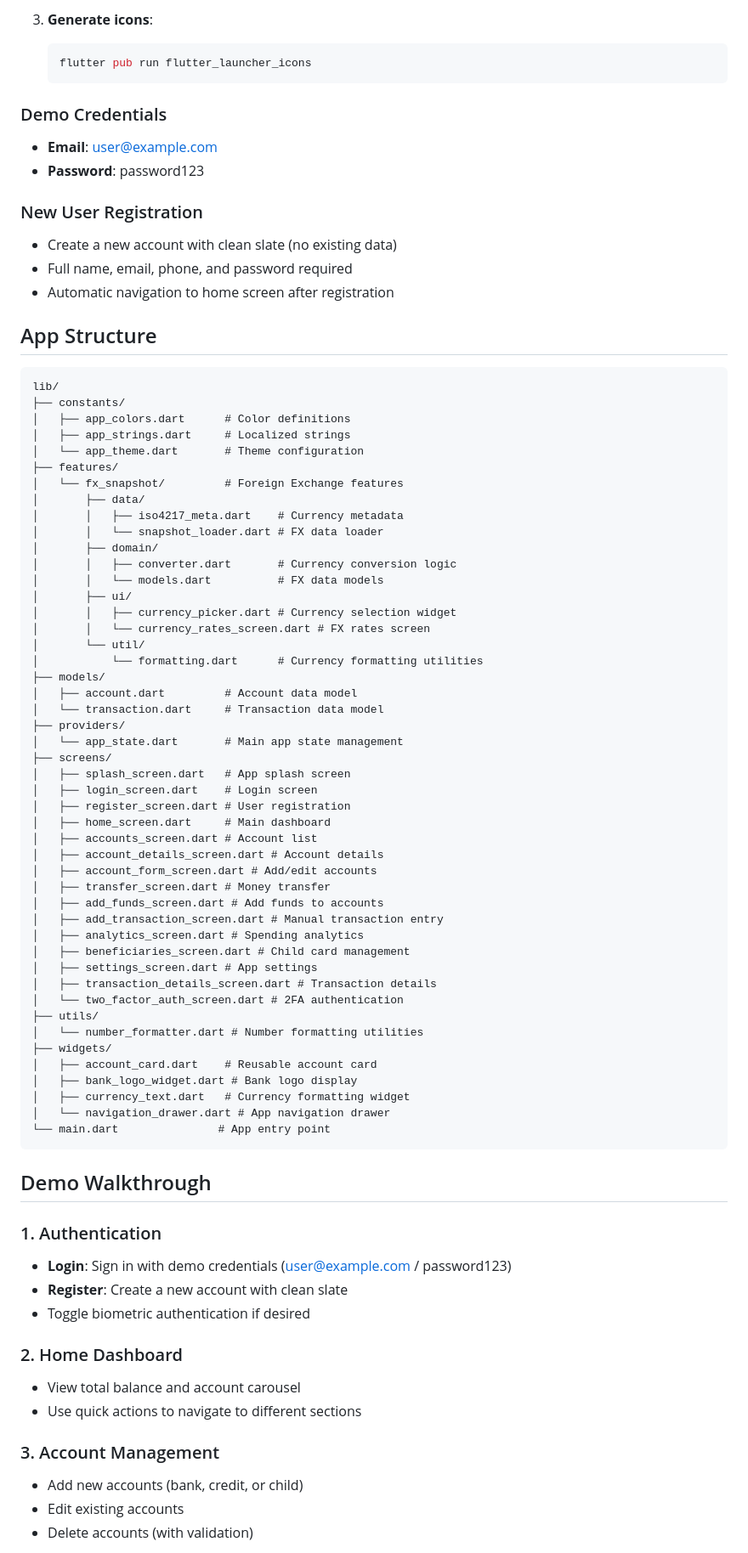
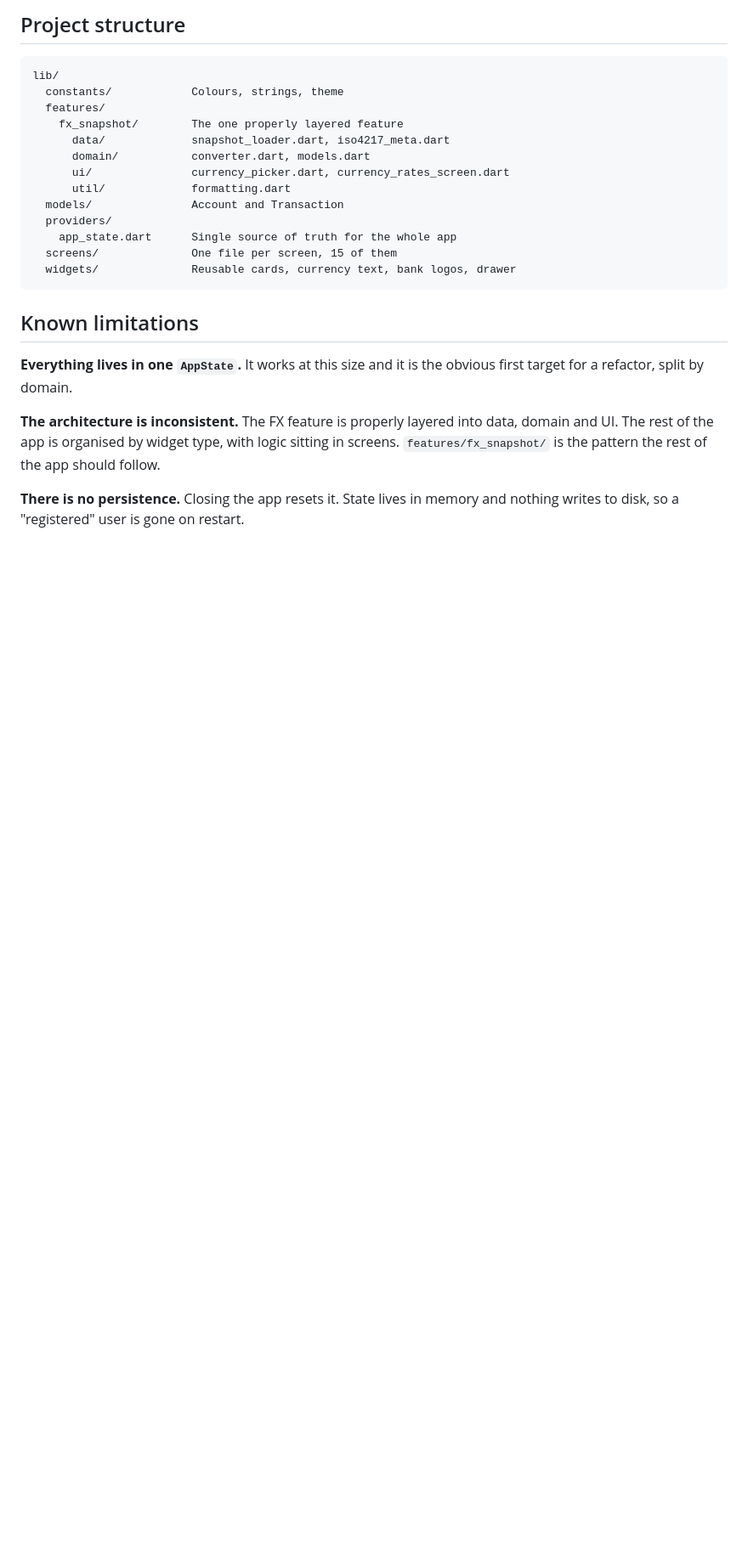
Before and after one commit to a-m-elshabrawi/hesabati, a Markdown page: README.md, the part around one of its changes. Shown at 85% size. GitHub-like rendering; blank space fills up the shorter version.

````diff
--- a/README.md
+++ b/README.md
@@ -136,83 +107,31 @@ The app includes a custom wallet-themed icon. To set up the app icon:
 
-3. **Generate icons**:
-   ```bash
-   flutter pub run flutter_launcher_icons
-   ```
-
-### Demo Credentials
-- **Email**: user@example.com
-- **Password**: password123
-
-### New User Registration
-- Create a new account with clean slate (no existing data)
-- Full name, email, phone, and password required
-- Automatic navigation to home screen after registration
-
-## App Structure
+## Project structure
 
 ```
 lib/
-├── constants/
-│   ├── app_colors.dart      # Color definitions
-│   ├── app_strings.dart     # Localized strings
-│   └── app_theme.dart       # Theme configuration
-├── features/
-│   └── fx_snapshot/         # Foreign Exchange features
-│       ├── data/
-│       │   ├── iso4217_meta.dart    # Currency metadata
-│       │   └── snapshot_loader.dart # FX data loader
-│       ├── domain/
-│       │   ├── converter.dart       # Currency conversion logic
-│       │   └── models.dart          # FX data models
-│       ├── ui/
-│       │   ├── currency_picker.dart # Currency selection widget
-│       │   └── currency_rates_screen.dart # FX rates screen
-│       └── util/
-│           └── formatting.dart      # Currency formatting utilities
-├── models/
-│   ├── account.dart         # Account data model
-│   └── transaction.dart     # Transaction data model
-├── providers/
-│   └── app_state.dart       # Main app state management
-├── screens/
-│   ├── splash_screen.dart   # App splash screen
-│   ├── login_screen.dart    # Login screen
-│   ├── register_screen.dart # User registration
-│   ├── home_screen.dart     # Main dashboard
-│   ├── accounts_screen.dart # Account list
-│   ├── account_details_screen.dart # Account details
-│   ├── account_form_screen.dart # Add/edit accounts
-│   ├── transfer_screen.dart # Money transfer
-│   ├── add_funds_screen.dart # Add funds to accounts
-│   ├── add_transaction_screen.dart # Manual transaction entry
-│   ├── analytics_screen.dart # Spending analytics
-│   ├── beneficiaries_screen.dart # Child card management
-│   ├── settings_screen.dart # App settings
-│   ├── transaction_details_screen.dart # Transaction details
-│   └── two_factor_auth_screen.dart # 2FA authentication
-├── utils/
-│   └── number_formatter.dart # Number formatting utilities
-├── widgets/
-│   ├── account_card.dart    # Reusable account card
-│   ├── bank_logo_widget.dart # Bank logo display
-│   ├── currency_text.dart   # Currency formatting widget
-│   └── navigation_drawer.dart # App navigation drawer
-└── main.dart               # App entry point
+  constants/            Colours, strings, theme
+  features/
+    fx_snapshot/        The one properly layered feature
+      data/             snapshot_loader.dart, iso4217_meta.dart
+      domain/           converter.dart, models.dart
+      ui/               currency_picker.dart, currency_rates_screen.dart
+      util/             formatting.dart
+  models/               Account and Transaction
+  providers/
+    app_state.dart      Single source of truth for the whole app
+  screens/              One file per screen, 15 of them
+  widgets/              Reusable cards, currency text, bank logos, drawer
 ```
 
-## Demo Walkthrough
+## Known limitations
 
-### 1. Authentication
-- **Login**: Sign in with demo credentials (user@example.com / password123)
-- **Register**: Create a new account with clean slate
-- Toggle biometric authentication if desired
+**Everything lives in one `AppState`.** It works at this size and it is the obvious first
+target for a refactor, split by domain.
 
-### 2. Home Dashboard
-- View total balance and account carousel
-- Use quick actions to navigate to different sections
+**The architecture is inconsistent.** The FX feature is properly layered into data, domain
+and UI. The rest of the app is organised by widget type, with logic sitting in screens.
+`features/fx_snapshot/` is the pattern the rest of the app should follow.
 
-### 3. Account Management
-- Add new accounts (bank, credit, or child)
-- Edit existing accounts
-- Delete accounts (with validation)
+**There is no persistence.** Closing the app resets it. State lives in memory and nothing
+writes to disk, so a "registered" user is gone on restart.
 
````
Also changed, not shown: other parts of README.md (+104 -242 lines).
